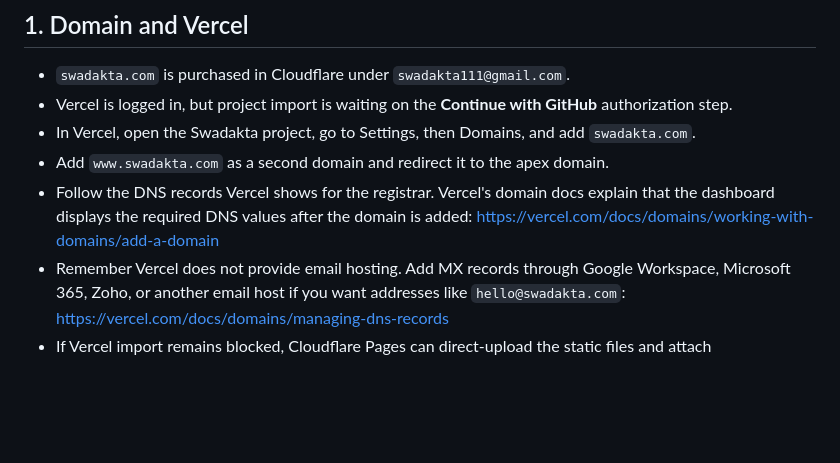
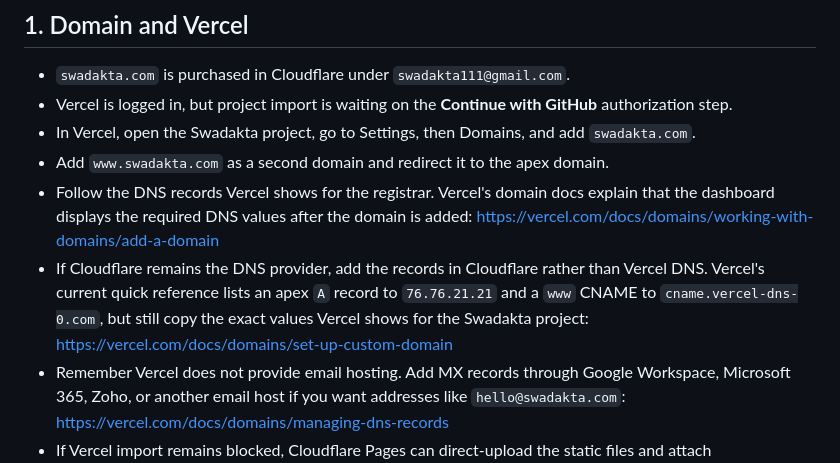
Before and after one commit to montouch/swadakta, a Markdown page: LAUNCH_RUNBOOK.md, the part around the change. GitHub-like rendering; blank space fills up the shorter version.

Commit message:
Document Cloudflare DNS values for Vercel

```diff
--- a/LAUNCH_RUNBOOK.md
+++ b/LAUNCH_RUNBOOK.md
@@ -9,6 +9,7 @@ This is the practical go-live checklist for turning the current MVP into a paid
 - In Vercel, open the Swadakta project, go to Settings, then Domains, and add `swadakta.com`.
 - Add `www.swadakta.com` as a second domain and redirect it to the apex domain.
 - Follow the DNS records Vercel shows for the registrar. Vercel's domain docs explain that the dashboard displays the required DNS values after the domain is added: https://vercel.com/docs/domains/working-with-domains/add-a-domain
+- If Cloudflare remains the DNS provider, add the records in Cloudflare rather than Vercel DNS. Vercel's current quick reference lists an apex `A` record to `76.76.21.21` and a `www` CNAME to `cname.vercel-dns-0.com`, but still copy the exact values Vercel shows for the Swadakta project: https://vercel.com/docs/domains/set-up-custom-domain
 - Remember Vercel does not provide email hosting. Add MX records through Google Workspace, Microsoft 365, Zoho, or another email host if you want addresses like `hello@swadakta.com`: https://vercel.com/docs/domains/managing-dns-records
 - If Vercel import remains blocked, Cloudflare Pages can direct-upload the static files and attach `swadakta.com`, but that Pages project cannot later switch to Git integration.
 - After DNS settles, verify:
```
